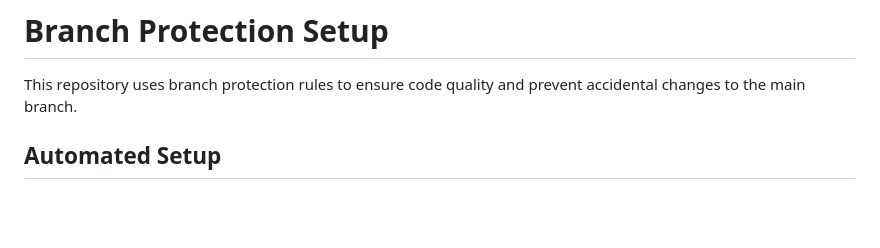
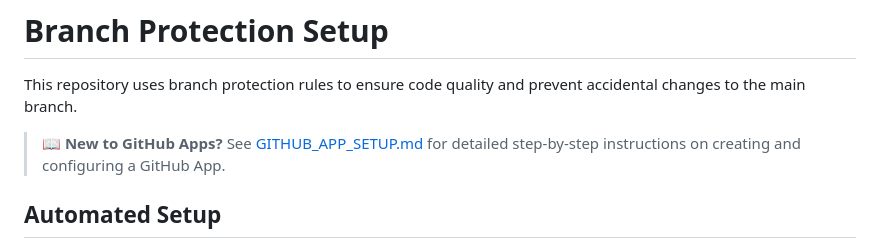
Before and after one commit to TRC-Crypto/stashtab, a Markdown page: docs/BRANCH_PROTECTION.md, the part around the change. Rendered like a GitHub page; blank space fills up the shorter version.

```diff
--- a/docs/BRANCH_PROTECTION.md
+++ b/docs/BRANCH_PROTECTION.md
@@ -1,6 +1,8 @@
 # Branch Protection Setup
 
 This repository uses branch protection rules to ensure code quality and prevent accidental changes to the main branch.
+
+> 📖 **New to GitHub Apps?** See [GITHUB_APP_SETUP.md](./GITHUB_APP_SETUP.md) for detailed step-by-step instructions on creating and configuring a GitHub App.
 
 ## Automated Setup
 
```
Also changed, not shown: docs/GITHUB_APP_SETUP.md (added, +200 -0 lines).
